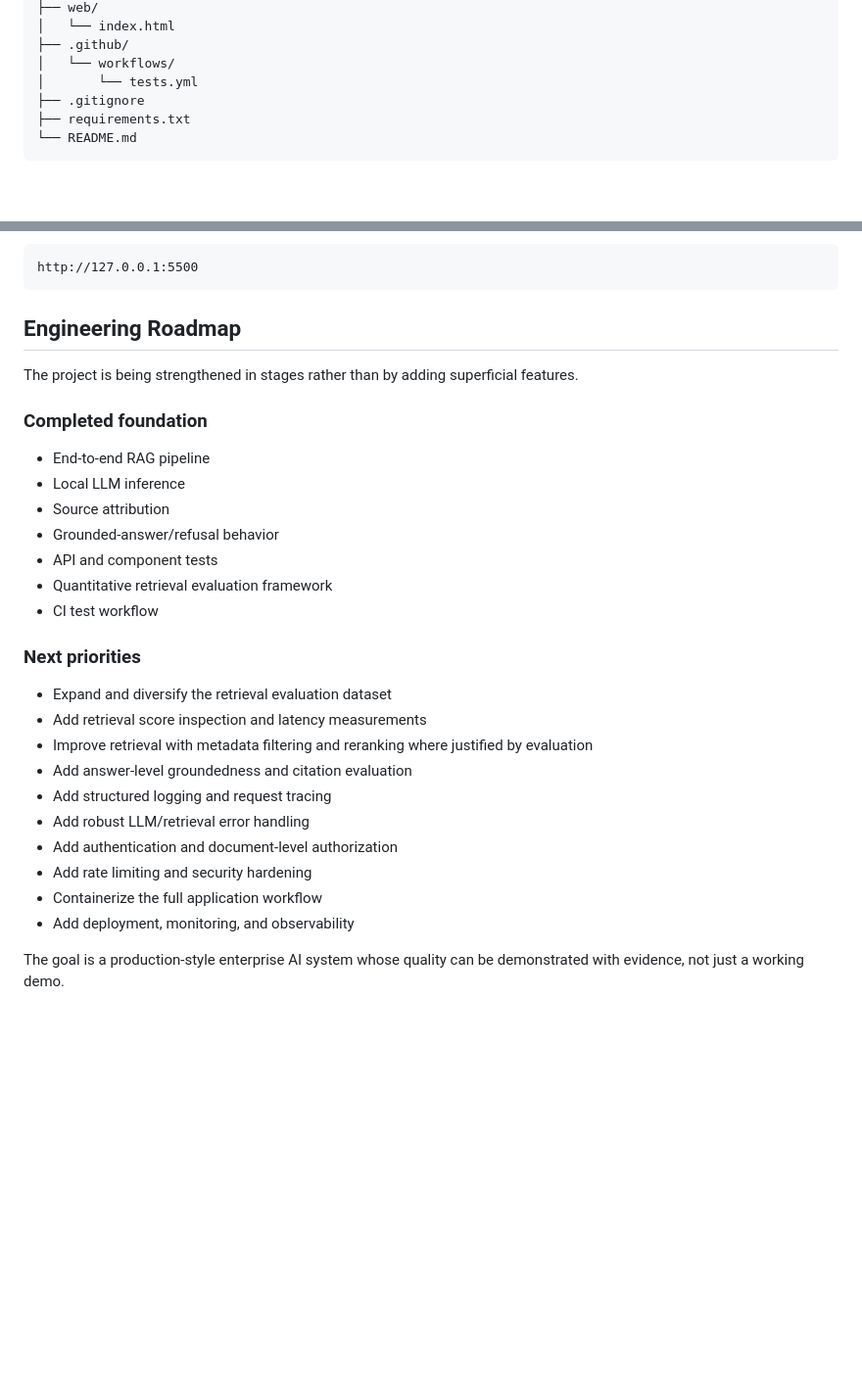
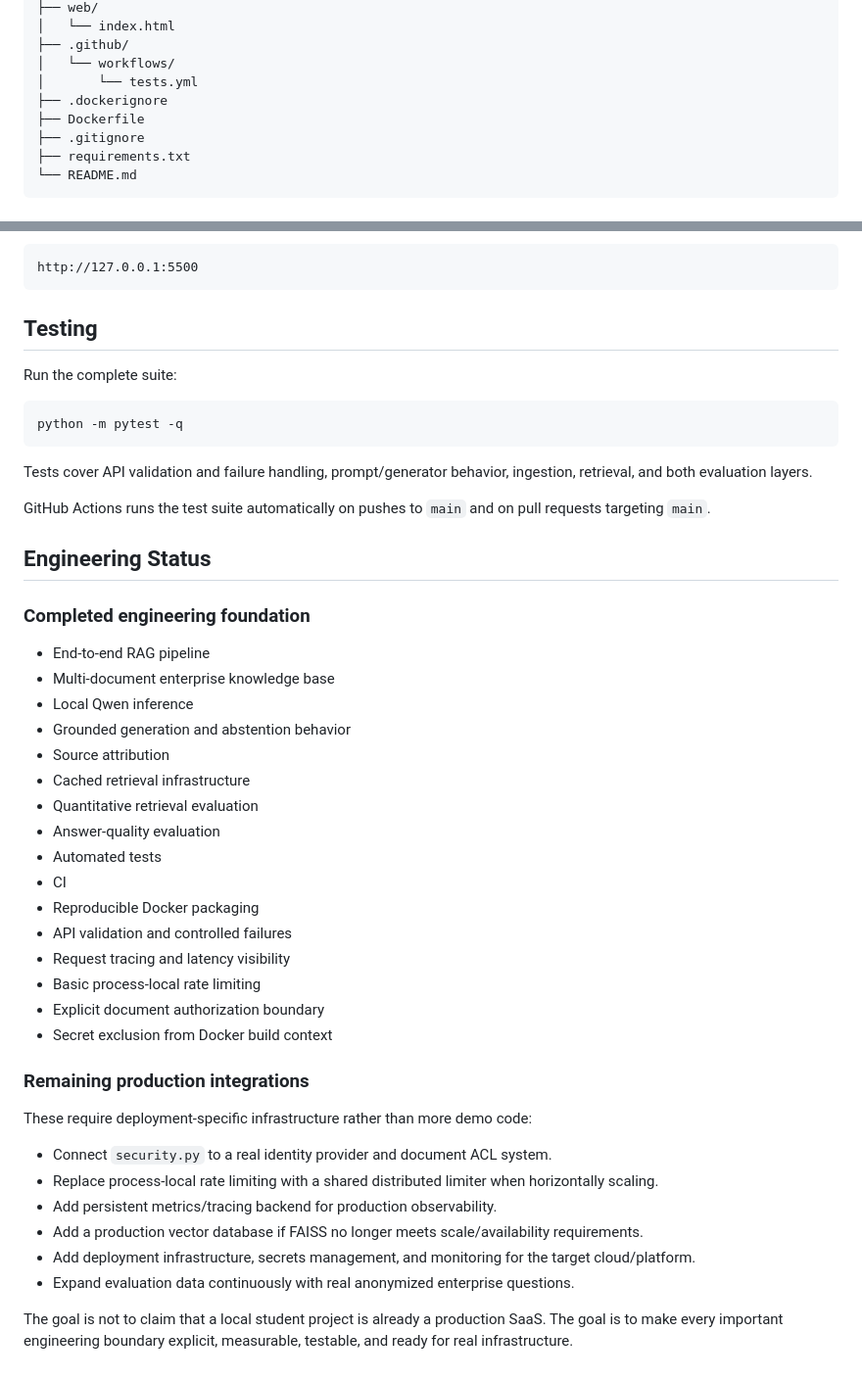
Before and after one commit to Tejeshwini89/OmniAssist, a Markdown page: README.md, 2 parts joined by grey strips. Shown at 98% size. GitHub-like rendering; blank space fills up the shorter version.

Commit message:
Document production architecture and hardening

````diff
--- a/README.md
+++ b/README.md
@@ -74,6 +87,8 @@ OmniAssist/
 ├── .github/
 │   └── workflows/
 │       └── tests.yml
+├── .dockerignore
+├── Dockerfile
 ├── .gitignore
 ├── requirements.txt
 └── README.md
@@ -208,31 +268,48 @@ Frontend:
 http://127.0.0.1:5500
 ```
 
-## Engineering Roadmap
+## Testing
 
-The project is being strengthened in stages rather than by adding superficial features.
+Run the complete suite:
 
-### Completed foundation
+```powershell
+python -m pytest -q
+```
+
+Tests cover API validation and failure handling, prompt/generator behavior, ingestion, retrieval, and both evaluation layers.
+
+GitHub Actions runs the test suite automatically on pushes to `main` and on pull requests targeting `main`.
+
+## Engineering Status
+
+### Completed engineering foundation
 
 - End-to-end RAG pipeline
-- Local LLM inference
+- Multi-document enterprise knowledge base
+- Local Qwen inference
+- Grounded generation and abstention behavior
 - Source attribution
-- Grounded-answer/refusal behavior
-- API and component tests
-- Quantitative retrieval evaluation framework
-- CI test workflow
+- Cached retrieval infrastructure
+- Quantitative retrieval evaluation
+- Answer-quality evaluation
+- Automated tests
+- CI
+- Reproducible Docker packaging
+- API validation and controlled failures
+- Request tracing and latency visibility
+- Basic process-local rate limiting
+- Explicit document authorization boundary
+- Secret exclusion from Docker build context
 
-### Next priorities
+### Remaining production integrations
 
-- Expand and diversify the retrieval evaluation dataset
-- Add retrieval score inspection and latency measurements
-- Improve retrieval with metadata filtering and reranking where justified by evaluation
-- Add answer-level groundedness and citation evaluation
-- Add structured logging and request tracing
-- Add robust LLM/retrieval error handling
-- Add authentication and document-level authorization
-- Add rate limiting and security hardening
-- Containerize the full application workflow
-- Add deployment, monitoring, and observability
+These require deployment-specific infrastructure rather than more demo code:
 
-The goal is a production-style enterprise AI system whose quality can be demonstrated with evidence, not just a working demo.
+- Connect `security.py` to a real identity provider and document ACL system.
+- Replace process-local rate limiting with a shared distributed limiter when horizontally scaling.
+- Add persistent metrics/tracing backend for production observability.
+- Add a production vector database if FAISS no longer meets scale/availability requirements.
+- Add deployment infrastructure, secrets management, and monitoring for the target cloud/platform.
+- Expand evaluation data continuously with real anonymized enterprise questions.
+
+The goal is not to claim that a local student project is already a production SaaS. The goal is to make every important engineering boundary explicit, measurable, testable, and ready for real infrastructure.
````
Also changed, not shown: other parts of README.md (+95 -37 lines).
